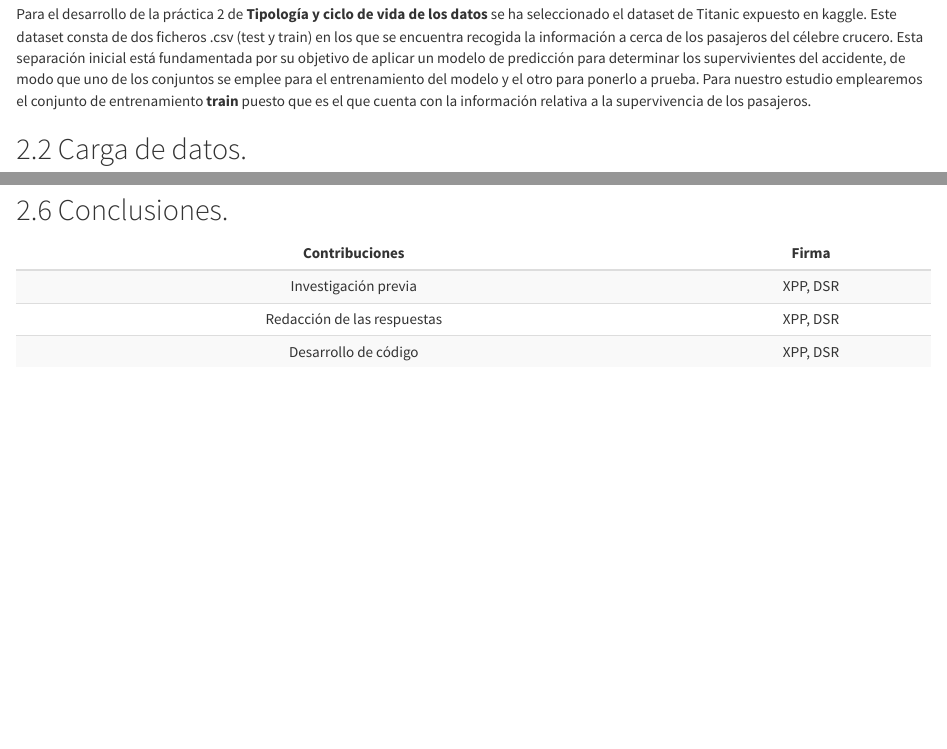
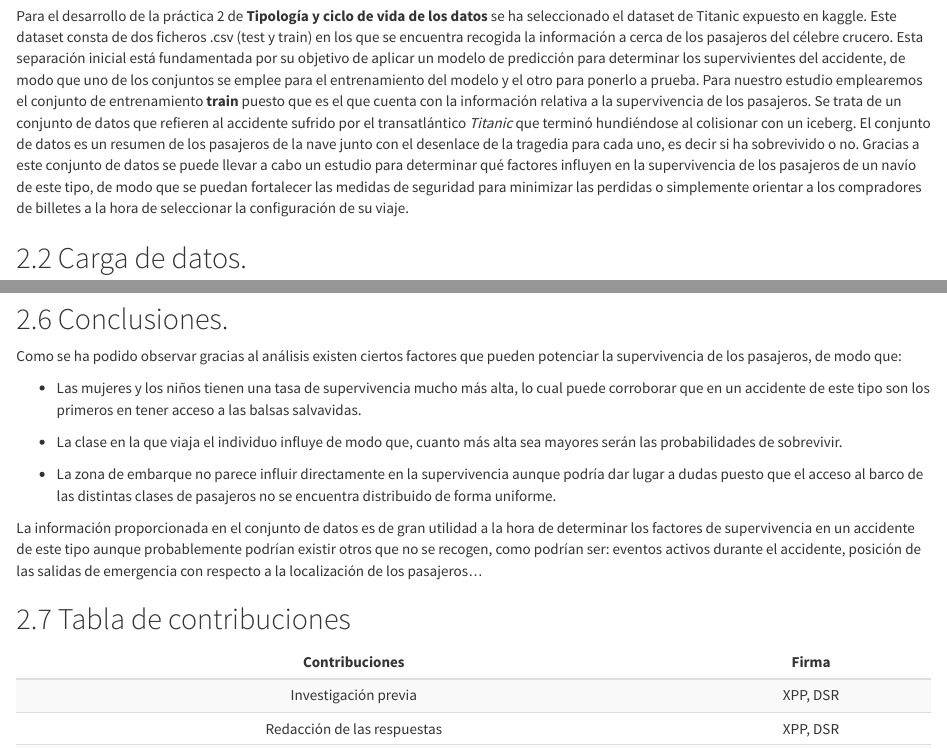
Before and after one commit to hiker1212/titanic-analysis, an R Markdown document (titanic_r.Rmd): the page in a window 1100 px wide, from 2760 px down before the commit and from 2790 px down after it, so that both start at the same text, and a second part further down, joined at a grey line. The pictures show the output file titanic_r.html that the author committed with the source, opened offline.

Commit message:
Completada introducción y conclusión

```diff
--- a/titanic_r.Rmd
+++ b/titanic_r.Rmd
@@ -3,6 +3,9 @@ title: 'Práctica 2: Limpieza y análisis de datos '
 author: "Autores: Xián Pérez Pérez y Daniel Santos Rivilla"
 date: "Junio 2021"
 output:
+  pdf_document:
+    highlight: zenburn
+    toc: yes
   html_document:
     highlight: default
     number_sections: yes
@@ -11,9 +14,6 @@ output:
     toc_depth: 2
     includes:
       in_header: tipo-header.html
-  pdf_document:
-    highlight: zenburn
-    toc: yes
   word_document: default
 ---
 
@@ -114,6 +114,7 @@ Este documento de entrega final de la Práctica 2 se debe entregar en el espacio
 ## Introducción.
 
 Para el desarrollo de la práctica 2 de **Tipología y ciclo de vida de los datos** se ha seleccionado el dataset de Titanic expuesto en kaggle. Este dataset consta de dos ficheros .csv (test y train) en los que se encuentra recogida la información a cerca de los pasajeros del célebre crucero. Esta separación inicial está fundamentada por su objetivo de aplicar un modelo de predicción para determinar los supervivientes del accidente, de modo que uno de los conjuntos se emplee para el entrenamiento del modelo y el otro para ponerlo a prueba. Para nuestro estudio emplearemos el conjunto de entrenamiento **train** puesto que es el que cuenta con la información relativa a la supervivencia de los pasajeros.
+Se trata de un conjunto de datos que refieren al accidente sufrido por el transatlántico *Titanic* que terminó hundiéndose al colisionar con un iceberg. El conjunto de datos es un resumen de los pasajeros de la nave junto con el desenlace de la tragedia para cada uno, es decir si ha sobrevivido o no. Gracias a este conjunto de datos se puede llevar a cabo un estudio para determinar qué factores influyen en la supervivencia de los pasajeros de un navío de este tipo, de modo que se puedan fortalecer las medidas de seguridad para minimizar las perdidas o simplemente orientar a los compradores de billetes a la hora de seleccionar la configuración de su viaje.
 
 ## Carga de datos.
 
@@ -669,8 +670,18 @@ ggplot(data = train1[!is.na(train$FamilySize),],aes(x=FamilySize,fill=Survived))
 
 ## Conclusiones.
 
+Como se ha podido observar gracias al análisis existen ciertos factores que pueden potenciar la supervivencia de los pasajeros, de modo que:
+
+* Las mujeres y los niños tienen una tasa de supervivencia mucho más alta, lo cual puede corroborar que en un accidente de este tipo son los primeros en tener acceso a las balsas salvavidas.
+
+* La clase en la que viaja el individuo influye de modo que, cuanto más alta sea mayores serán las probabilidades de sobrevivir.
+
+* La zona de embarque no parece influir directamente en la supervivencia aunque podría dar lugar a dudas puesto que el acceso al barco de las distintas clases de pasajeros no se encuentra distribuido de forma uniforme.
+
+La información proporcionada en el conjunto de datos es de gran utilidad a la hora de determinar los factores de supervivencia en un accidente de este tipo aunque probablemente podrían existir otros que no se recogen, como podrían ser: eventos activos durante el accidente, posición de las salidas de emergencia con respecto a la localización de los pasajeros...
 
 
+## Tabla de contribuciones
 
 | Contribuciones             | Firma   |
 |:-:                         |:-:      |
```
Also changed, not shown: titanic_r.html, 1 other file.
